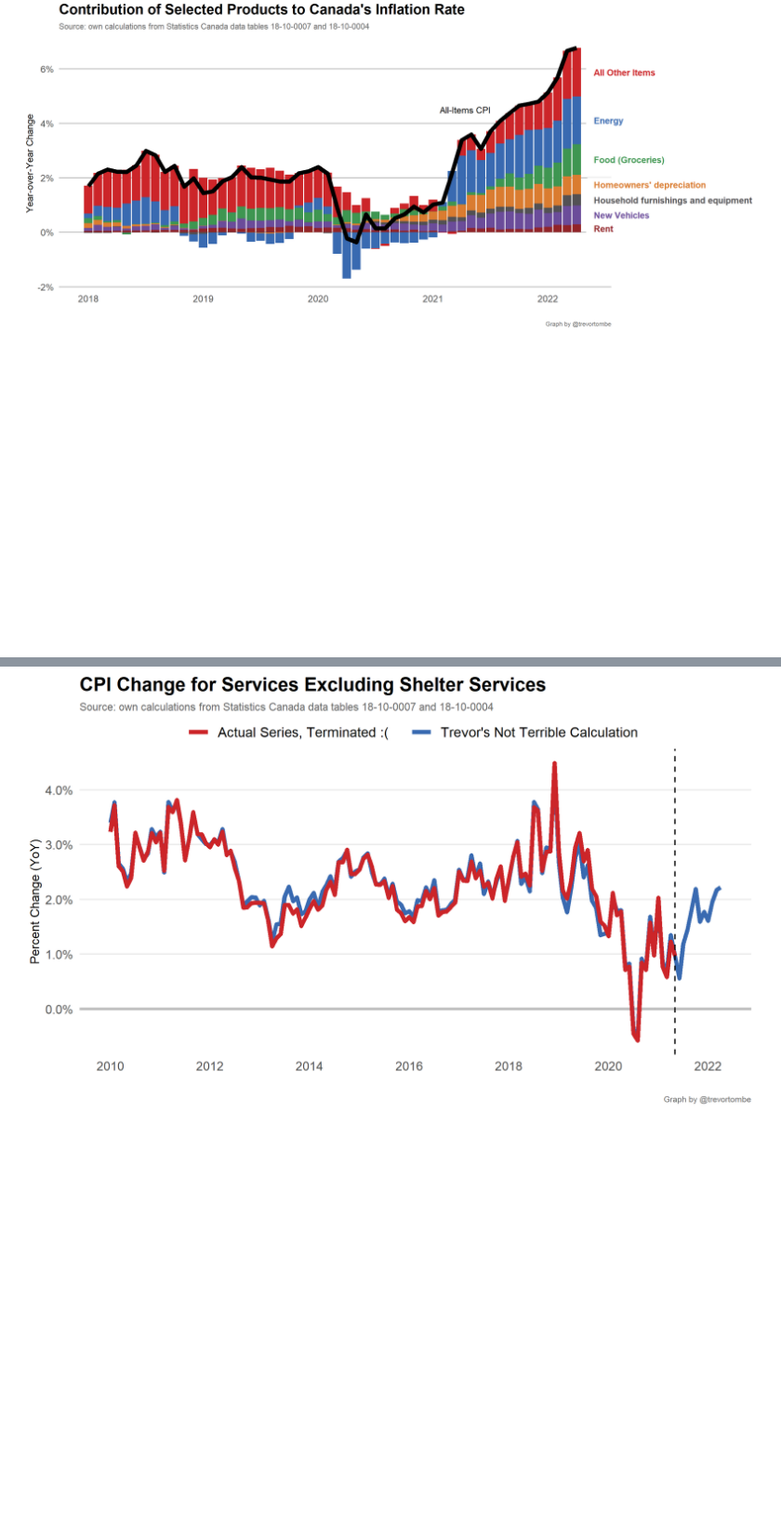
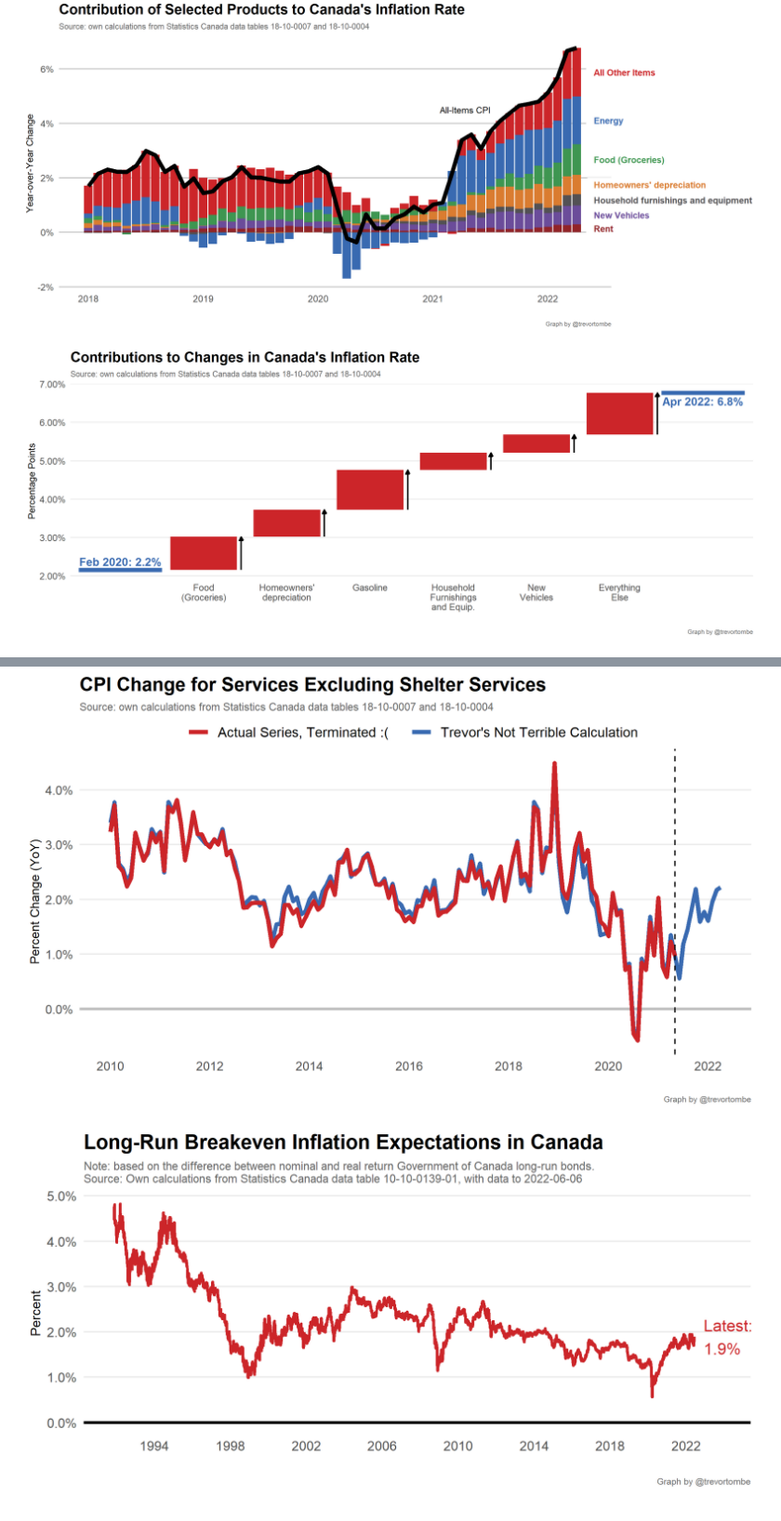
Before and after one commit to trevortombe/inflation, a Markdown page: README.md, 2 parts joined by grey strips. Shown at 93% size. Drawn GitHub-style; pictures changed too: Plots/ChangeFeb2020.png (added), Plots/Expectations.png (added); blank space fills up the shorter version.

```diff
--- a/README.md
+++ b/README.md
@@ -5,3 +9,7 @@ This repo contains several regularly updated calculations not reported by StatCa
 ![](Plots/MainDecomposition.png)
 
+![](Plots/ChangeFeb2020.png)
+
 ![](Plots/ServicesExShelter.png)
+
+![](Plots/Expectations.png)
```
Also changed, not shown: other parts of README.md (+4 -0 lines), Plots/CoreInflation.png (added), Plots/ProductShare3Plus.png (added), 4 other files.
